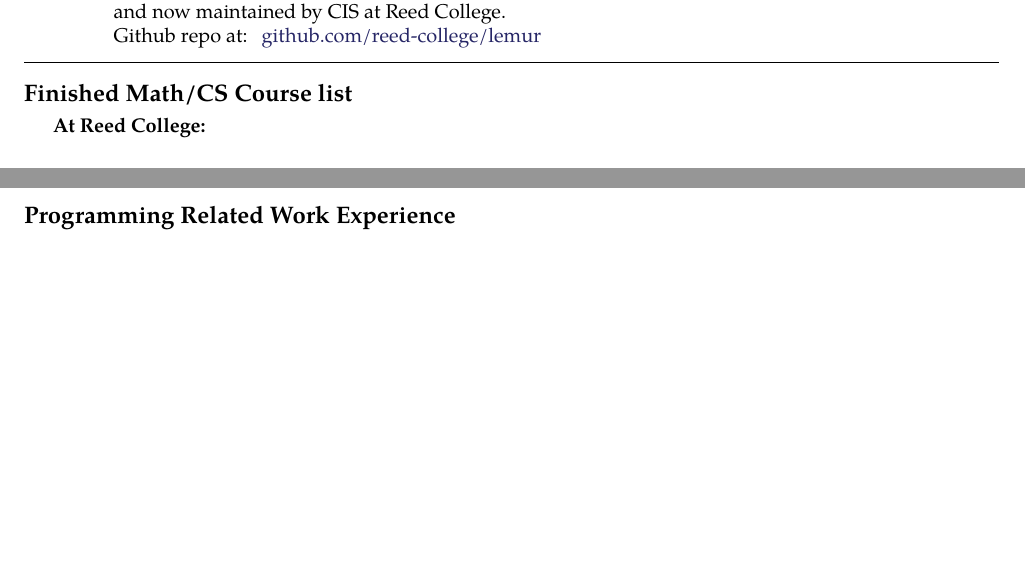
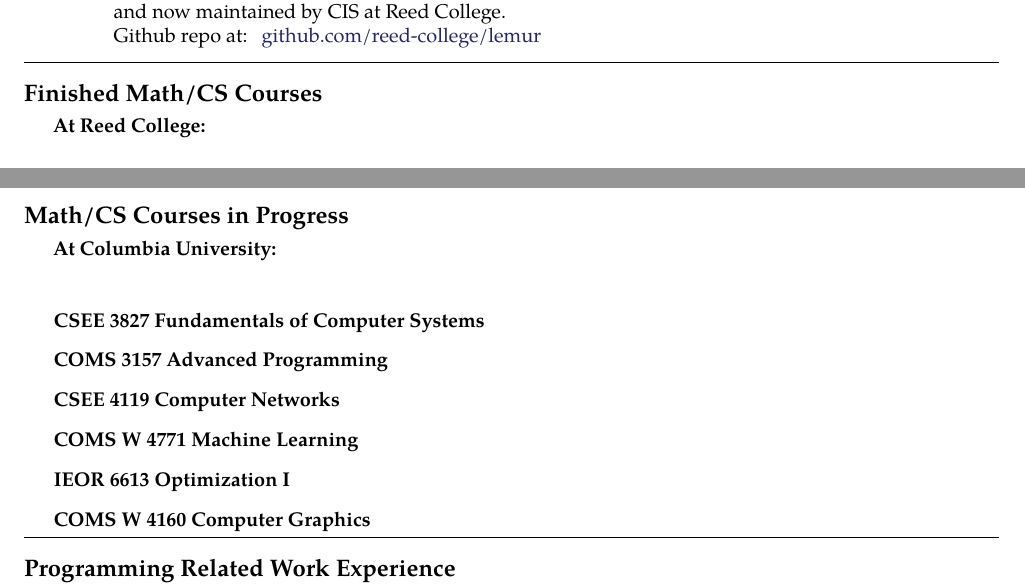
Before and after one commit to AIasd/AIasd.github.io, a LaTeX CV (Resume/ZiyuanZhong_resume.tex): two parts of pages 2 and 3 of 3, joined at a grey line, cut so that both start at the same text, the shorter picture padded with empty space. Compiled offline with pdfLaTeX.

Commit message:
update bio and cv

```diff
--- a/Resume/ZiyuanZhong_resume.tex
+++ b/Resume/ZiyuanZhong_resume.tex
@@ -152,7 +152,7 @@ Github repo at: \href{https://github.com/reed-college/lemur}{github.com/reed-col
 \spacedhrule{0.5em}{-0.4em}
 
 
- \roottitle{Finished Math/CS Course list}
+ \roottitle{Finished Math/CS Courses}
     \headedsubsection
    {At Reed College: \\}{}{}
    \inlineheadsection  % special section that has an inline header with a 'hanging' paragraph
@@ -239,6 +239,39 @@ Github repo at: \href{https://github.com/reed-college/lemur}{github.com/reed-col
 
   \vspace{1.0em}
 
+   \roottitle{Math/CS Courses in Progress}
+    \headedsubsection
+   {At Columbia University: \\}{}{}
+   \inlineheadsection  % special section that has an inline header with a 'hanging' paragraph
+  {CSEE 3827 Fundamentals of Computer Systems}
+  {}
+  \vspace{0.5em}
+
+  \inlineheadsection  % special section that has an inline header with a 'hanging' paragraph
+  {COMS 3157 Advanced Programming}
+  {}
+  \vspace{0.5em}
+
+   \inlineheadsection  % special section that has an inline header with a 'hanging' paragraph
+  {CSEE 4119 Computer Networks}
+  {}
+  \vspace{0.5em}
+
+   \inlineheadsection  % special section that has an inline header with a 'hanging' paragraph
+  {COMS W 4771 Machine Learning}
+  {}
+  \vspace{0.5em}
+
+   \inlineheadsection  % special section that has an inline header with a 'hanging' paragraph
+  {IEOR 6613 Optimization I}
+  {}
+  \vspace{0.5em}
+
+   \inlineheadsection  % special section that has an inline header with a 'hanging' paragraph
+  {COMS W 4160 Computer Graphics}
+  {}
+  \vspace{0.5em}
+
   \iffalse
    \roottitle{Related Online Course list}
    \inlineheadsection
```
Also changed, not shown: Resume/ZiyuanZhong_resume.pdf, Resume/ZiyuanZhong_resume.tex (2 more changed lines), 2 other files.
